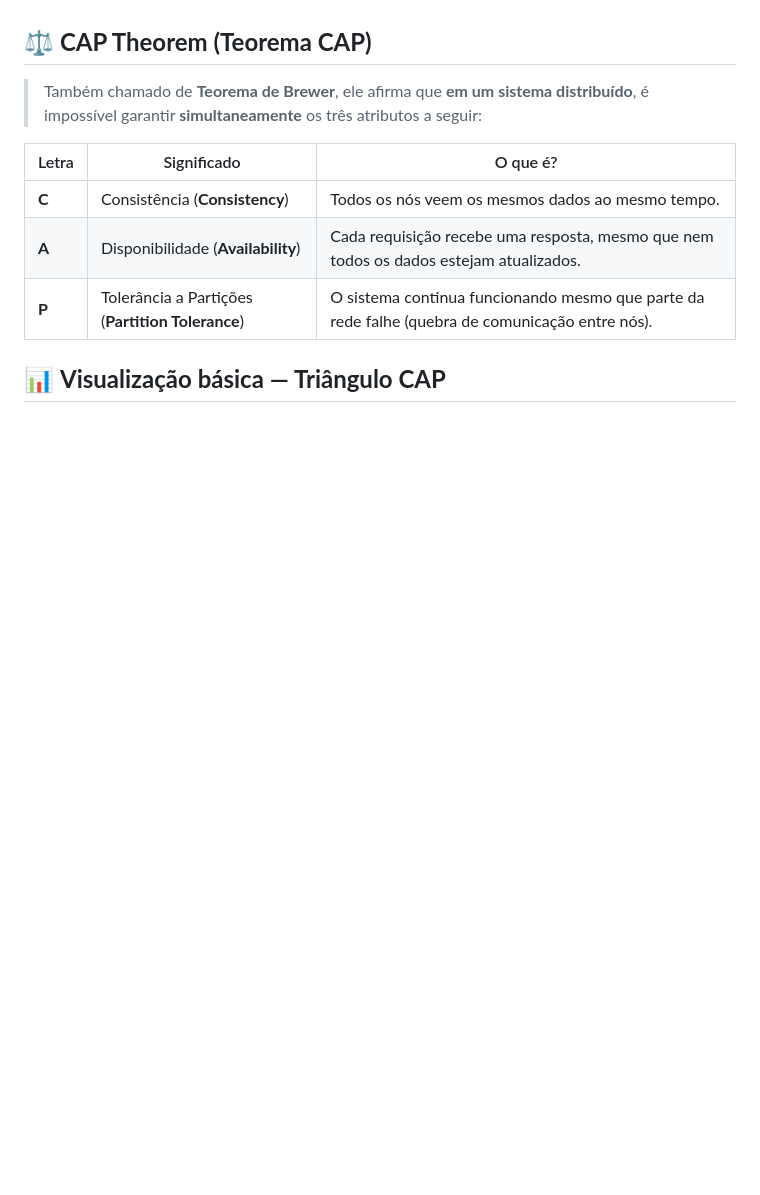
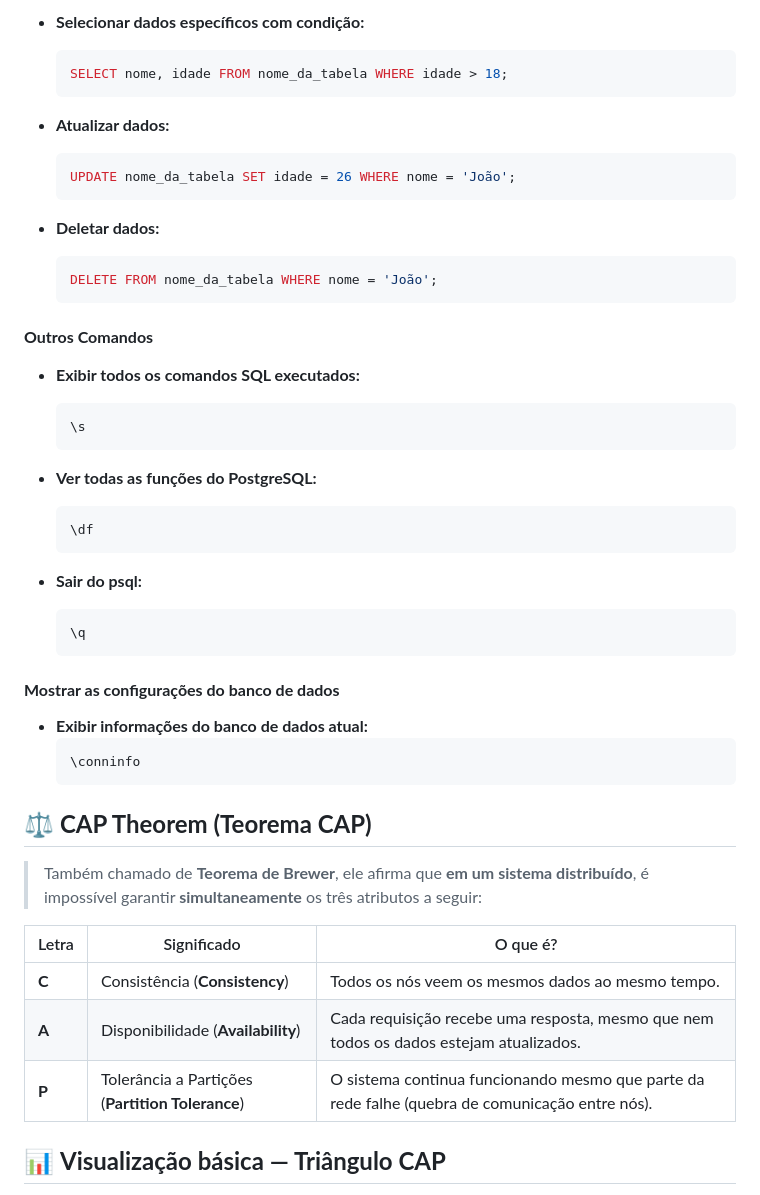
Before and after one commit to mewmewdevart/BootcampSysmap, a Markdown page: Notes/PostgreSQL.md, the part around the change printed below. Drawn GitHub-style; blank space fills up the shorter version.

````diff
--- a/Notes/PostgreSQL.md
+++ b/Notes/PostgreSQL.md
@@ -95,3 +173,41 @@ SELECT nome, email FROM usuarios WHERE ativo = true;
+- **Selecionar dados específicos com condição:**
+  ```sql
+  SELECT nome, idade FROM nome_da_tabela WHERE idade > 18;
+  ```
+
+- **Atualizar dados:**
+  ```sql
+  UPDATE nome_da_tabela SET idade = 26 WHERE nome = 'João';
+  ```
+
+- **Deletar dados:**
+  ```sql
+  DELETE FROM nome_da_tabela WHERE nome = 'João';
+  ```
+
+#### **Outros Comandos**
+- **Exibir todos os comandos SQL executados:**
+  ```sql
+  \s
+  ```
+
+- **Ver todas as funções do PostgreSQL:**
+  ```sql
+  \df
+  ```
+
+- **Sair do psql:**
+  ```sql
+  \q
+  ```
+
+#### **Mostrar as configurações do banco de dados**
+- **Exibir informações do banco de dados atual:**
+  ```sql
+  \conninfo
+  ```
+
+
 ## ⚖️ **CAP Theorem (Teorema CAP)**
 
 > Também chamado de **Teorema de Brewer**, ele afirma que **em um sistema distribuído**, é impossível garantir **simultaneamente** os três atributos a seguir:
````
Also changed, not shown: other parts of Notes/PostgreSQL.md (+78 -0 lines), Notes/Docker.md (added, +194 -0 lines), Notes/Prisma.md (+18 -1 lines).
